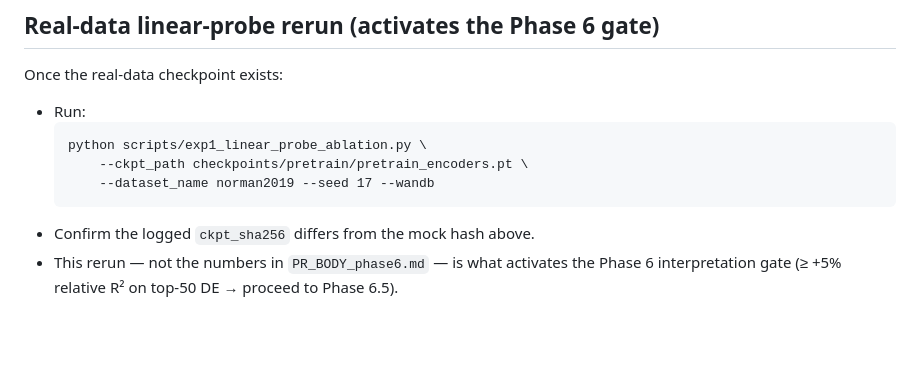
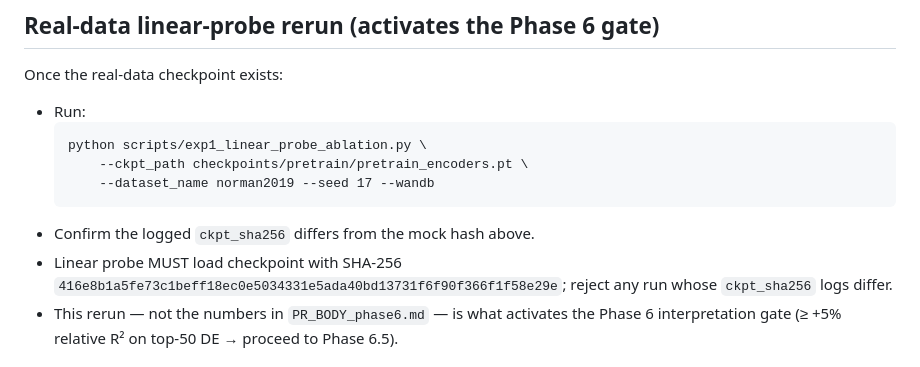
Before and after one commit to quriegenAK/quriegen-aivc, a Markdown page: .github/REAL_DATA_BLOCKERS.md, the part around the change. GitHub-like rendering; blank space fills up the shorter version.

Commit message:
Phase 6.7b closeout: record real ckpt SHA in linear-probe tripwire

````diff
--- a/.github/REAL_DATA_BLOCKERS.md
+++ b/.github/REAL_DATA_BLOCKERS.md
@@ -186,6 +186,9 @@ Once the real-data checkpoint exists:
       --dataset_name norman2019 --seed 17 --wandb
   ```
 - Confirm the logged `ckpt_sha256` differs from the mock hash above.
+- Linear probe MUST load checkpoint with SHA-256
+  `416e8b1a5fe73c1beff18ec0e5034331e5ada40bd13731f6f90f366f1f58e29e`;
+  reject any run whose `ckpt_sha256` logs differ.
 - This rerun — not the numbers in `PR_BODY_phase6.md` — is what
   activates the Phase 6 interpretation gate (≥ +5% relative R² on
   top-50 DE → proceed to Phase 6.5).
````
